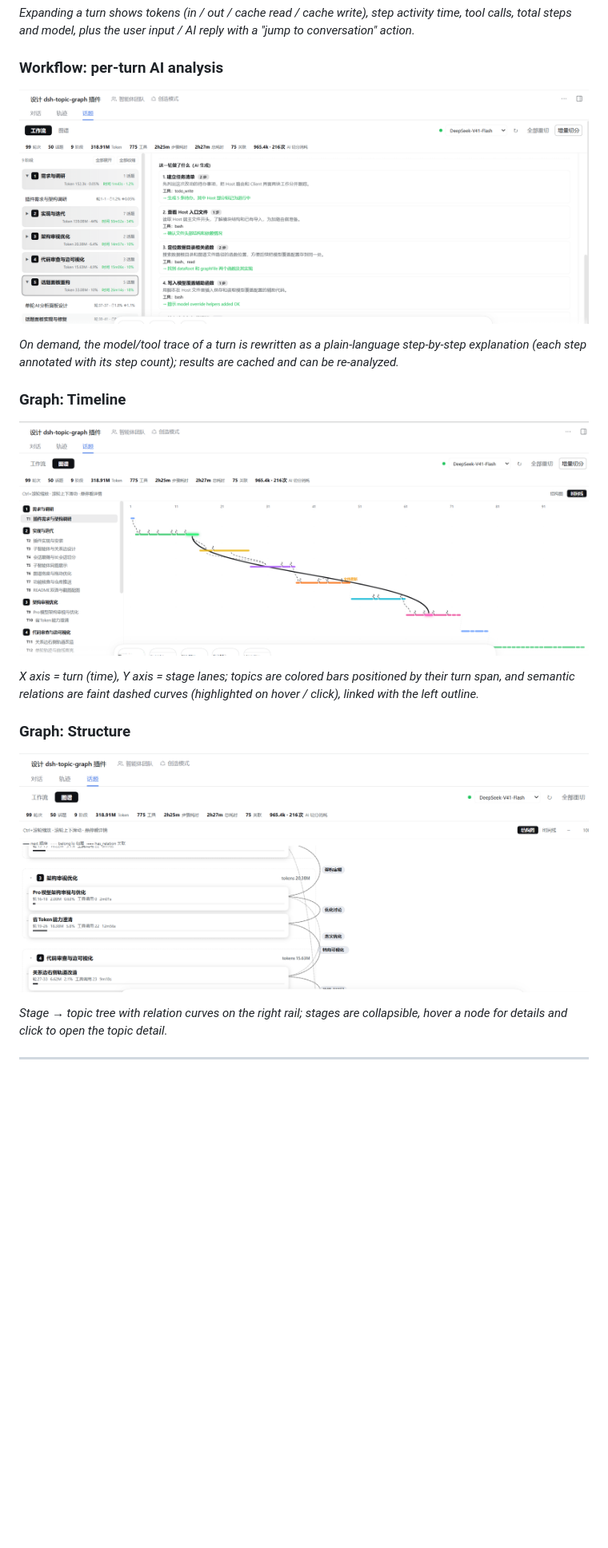
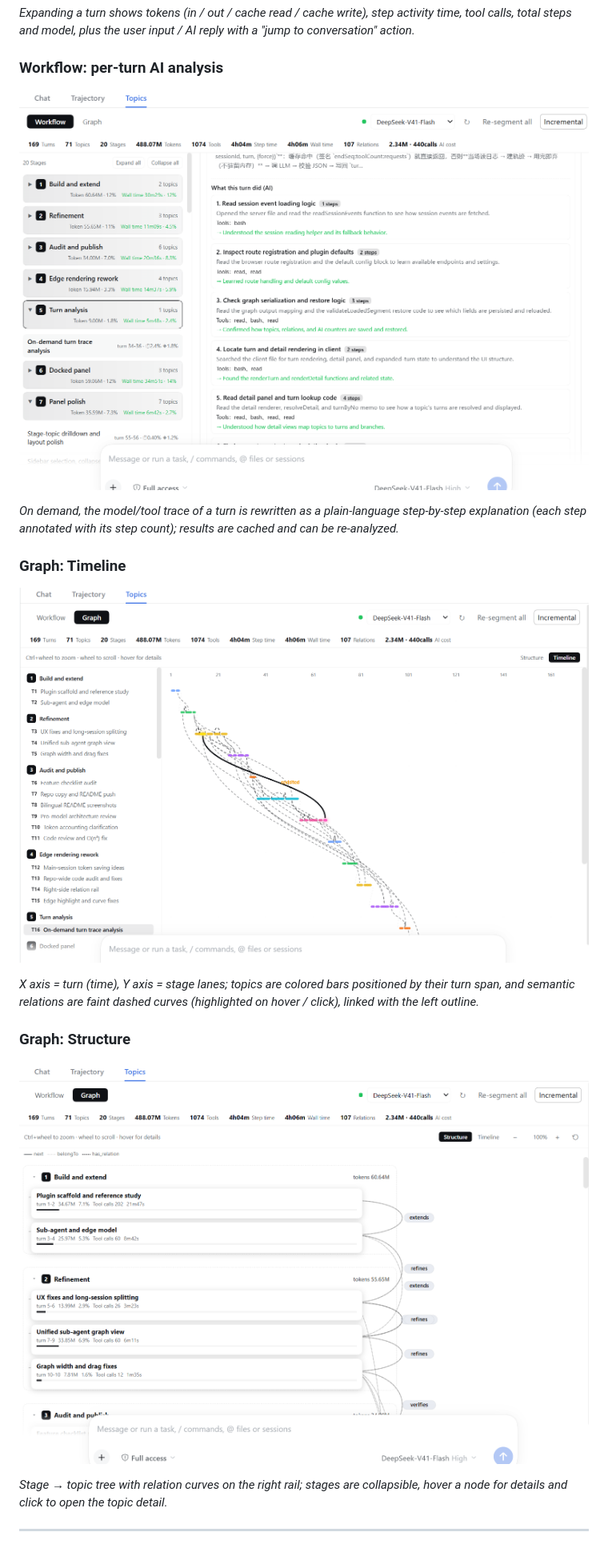
Before and after one commit to hagen666/dsh-topic-graph, a Markdown page: README.en.md, the part around one of its changes. Shown at 80% size. Drawn GitHub-style; pictures changed too: assets/screenshot-structure-en.png (added), assets/screenshot-timeline-en.png (added), assets/screenshot-workflow-ai-en.png (added); blank space fills up the shorter version.

```diff
--- a/README.en.md
+++ b/README.en.md
@@ -42,19 +42,19 @@ The plugin adds a **Topic Graph** page under dsh **Settings**: toggle the **back
 
 ### Workflow: per-turn AI analysis
 
-![Workflow: per-turn AI analysis](assets/screenshot-workflow-ai.png)
+![Workflow: per-turn AI analysis](assets/screenshot-workflow-ai-en.png)
 
 *On demand, the model/tool trace of a turn is rewritten as a plain-language step-by-step explanation (each step annotated with its step count); results are cached and can be re-analyzed.*
 
 ### Graph: Timeline
 
-![Graph: Timeline](assets/screenshot-timeline.png)
+![Graph: Timeline](assets/screenshot-timeline-en.png)
 
 *X axis = turn (time), Y axis = stage lanes; topics are colored bars positioned by their turn span, and semantic relations are faint dashed curves (highlighted on hover / click), linked with the left outline.*
 
 ### Graph: Structure
 
-![Graph: Structure](assets/screenshot-structure.png)
+![Graph: Structure](assets/screenshot-structure-en.png)
 
 *Stage → topic tree with relation curves on the right rail; stages are collapsible, hover a node for details and click to open the topic detail.*
 
```
Also changed, not shown: other parts of README.en.md (+4 -3 lines), README.md (+1 -0 lines), assets/screenshot-workflow-en.png (added), assets/screenshot-workflow-topic-en.png (added), assets/screenshot-workflow-turn-en.png (added), 3 other files.
